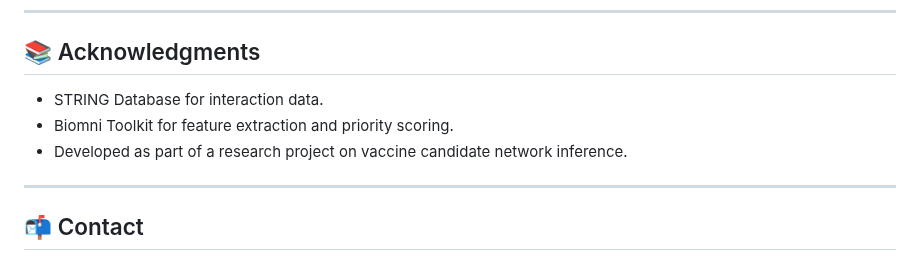
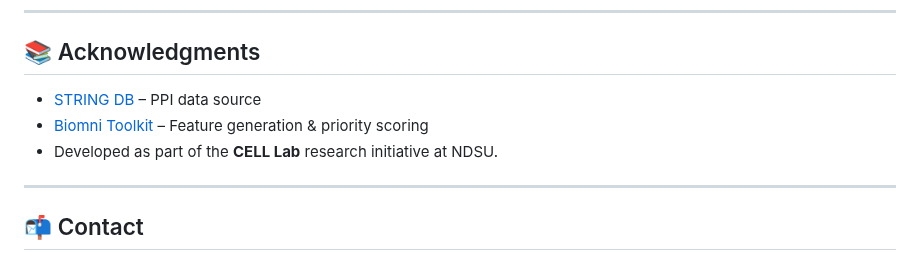
Before and after one commit to CEL-lab/USDA_Protein, a Markdown page: README.md, the part around the change. Rendered like a GitHub page.

```diff
--- a/README.md
+++ b/README.md
@@ -107,9 +107,10 @@ Each bar shows the % of predicted links per class pair:
 
 ## 📚 Acknowledgments
 
-- STRING Database for interaction data.
-- Biomni Toolkit for feature extraction and priority scoring.
-- Developed as part of a research project on vaccine candidate network inference.
+- [STRING DB](https://string-db.org/) – PPI data source
+- [Biomni Toolkit](https://github.com/snap-stanford/biomni) – Feature generation & priority scoring
+- Developed as part of the **CELL Lab** research initiative at NDSU.
+
 
 ---
 
```
